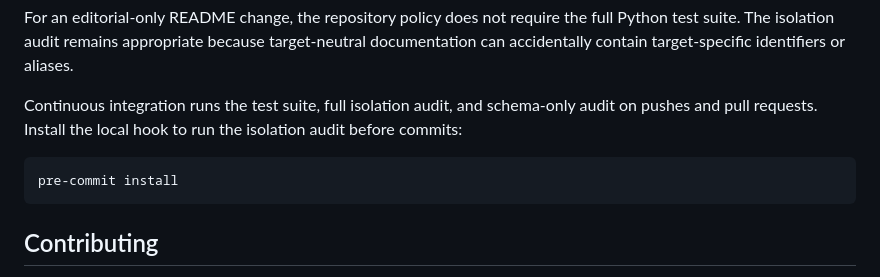
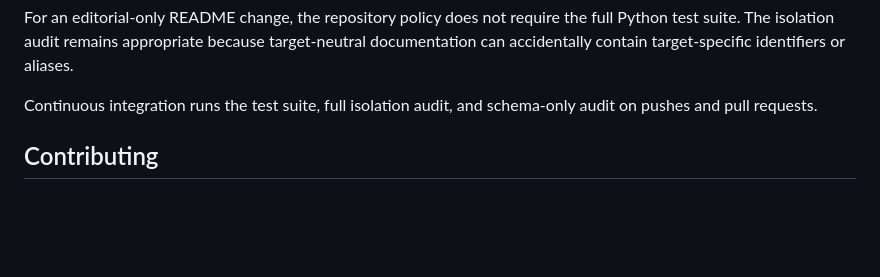
Before and after one commit to shenfurkan/EXONYM, a Markdown page: README.md, the part around one of its changes. GitHub-like rendering; blank space fills up the shorter version.

Commit message:
Update README to correct repository layout and remove outdated pre-commit references
This update aligns the README documentation with the current repository structure and CI workflow. Specifically, it fixes the tree formatting of the templates directory in the Workspace Anatomy section and removes references to pre-commit installation following the removal of pre-commit configuration files.

````diff
--- a/README.md
+++ b/README.md
@@ -393,11 +393,7 @@ exonym verify --schemas-only
 
 For an editorial-only README change, the repository policy does not require the full Python test suite. The isolation audit remains appropriate because target-neutral documentation can accidentally contain target-specific identifiers or aliases.
 
-Continuous integration runs the test suite, full isolation audit, and schema-only audit on pushes and pull requests. Install the local hook to run the isolation audit before commits:
-
-```powershell
-pre-commit install
-```
+Continuous integration runs the test suite, full isolation audit, and schema-only audit on pushes and pull requests.
 
 ## Contributing
 
````
Also changed, not shown: other parts of README.md (+1 -1 lines).
